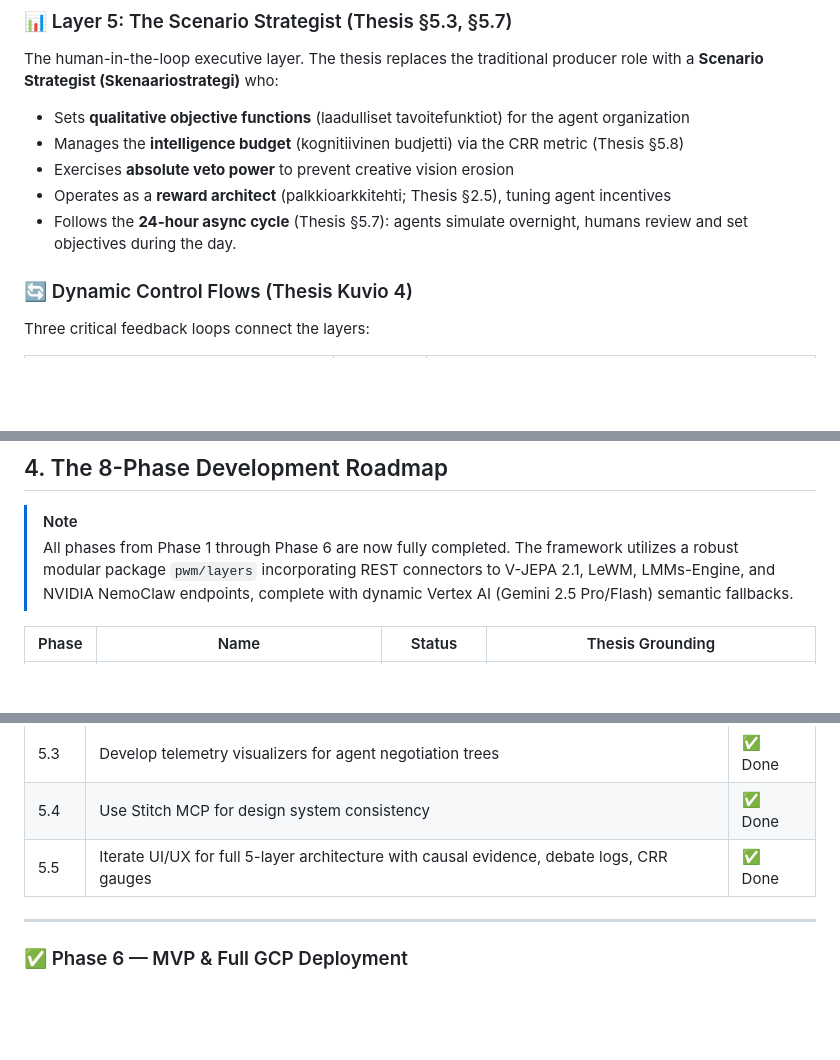
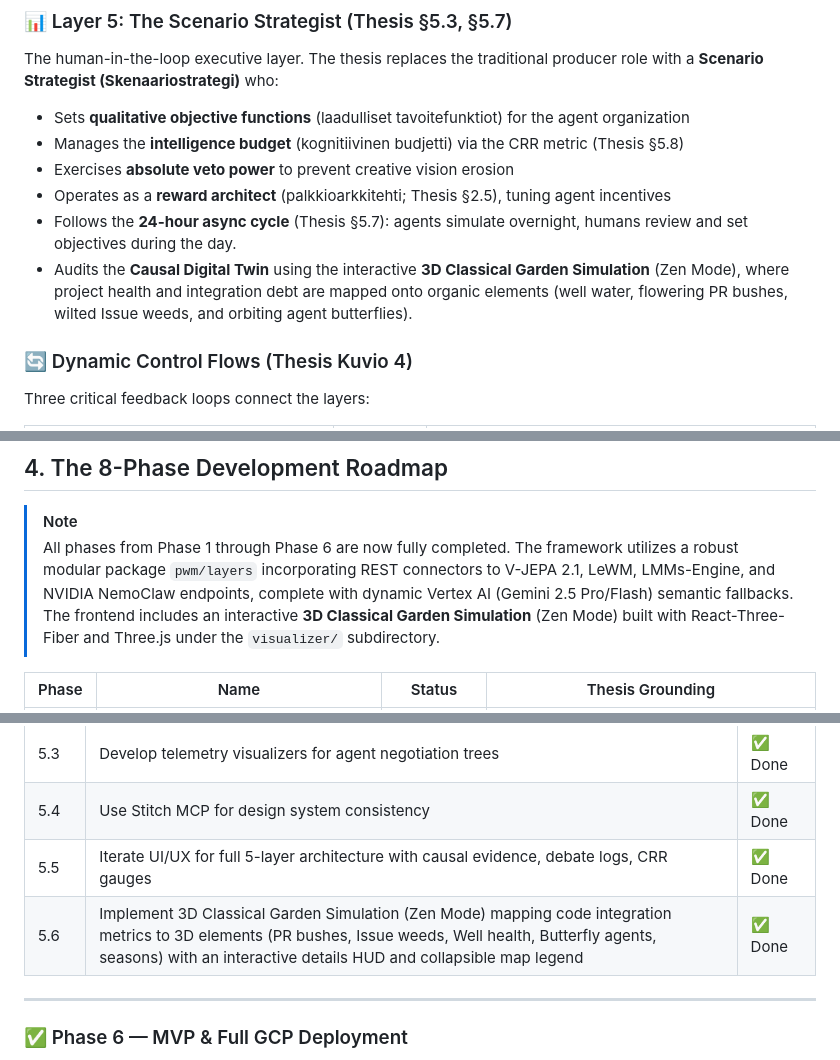
Before and after one commit to petripaananen/Project-World-Model, a Markdown page: Docs/Grand_Plan.md, 3 parts joined by grey strips. Drawn GitHub-style; blank space fills up the shorter version.

```diff
--- a/Docs/Grand_Plan.md
+++ b/Docs/Grand_Plan.md
@@ -58,6 +58,7 @@ The human-in-the-loop executive layer. The thesis replaces the traditional produ
 - Exercises **absolute veto power** to prevent creative vision erosion
 - Operates as a **reward architect** (palkkioarkkitehti; Thesis §2.5), tuning agent incentives
 - Follows the **24-hour async cycle** (Thesis §5.7): agents simulate overnight, humans review and set objectives during the day.
+- Audits the **Causal Digital Twin** using the interactive **3D Classical Garden Simulation** (Zen Mode), where project health and integration debt are mapped onto organic elements (well water, flowering PR bushes, wilted Issue weeds, and orbiting agent butterflies).
 
 ### 🔄 Dynamic Control Flows (Thesis Kuvio 4)
 
@@ -105,7 +106,7 @@ CRR = Simulation Inference Cost (€) / Avoided Human Rework Value (€)
 ## 4. The 8-Phase Development Roadmap
 
 > [!NOTE]
-> All phases from Phase 1 through Phase 6 are now fully completed. The framework utilizes a robust modular package `pwm/layers` incorporating REST connectors to V-JEPA 2.1, LeWM, LMMs-Engine, and NVIDIA NemoClaw endpoints, complete with dynamic Vertex AI (Gemini 2.5 Pro/Flash) semantic fallbacks.
+> All phases from Phase 1 through Phase 6 are now fully completed. The framework utilizes a robust modular package `pwm/layers` incorporating REST connectors to V-JEPA 2.1, LeWM, LMMs-Engine, and NVIDIA NemoClaw endpoints, complete with dynamic Vertex AI (Gemini 2.5 Pro/Flash) semantic fallbacks. The frontend includes an interactive **3D Classical Garden Simulation** (Zen Mode) built with React-Three-Fiber and Three.js under the `visualizer/` subdirectory.
 
 | Phase | Name | Status | Thesis Grounding |
 |-------|------|--------|-----------------|
@@ -184,6 +185,7 @@ CRR = Simulation Inference Cost (€) / Avoided Human Rework Value (€)
 | 5.3 | Develop telemetry visualizers for agent negotiation trees | ✅ Done |
 | 5.4 | Use Stitch MCP for design system consistency | ✅ Done |
 | 5.5 | Iterate UI/UX for full 5-layer architecture with causal evidence, debate logs, CRR gauges | ✅ Done |
+| 5.6 | Implement 3D Classical Garden Simulation (Zen Mode) mapping code integration metrics to 3D elements (PR bushes, Issue weeds, Well health, Butterfly agents, seasons) with an interactive details HUD and collapsible map legend | ✅ Done |
 
 ---
 
```
Also changed, not shown: Docs/Grand_Plan_Review.md (+13 -3 lines).
